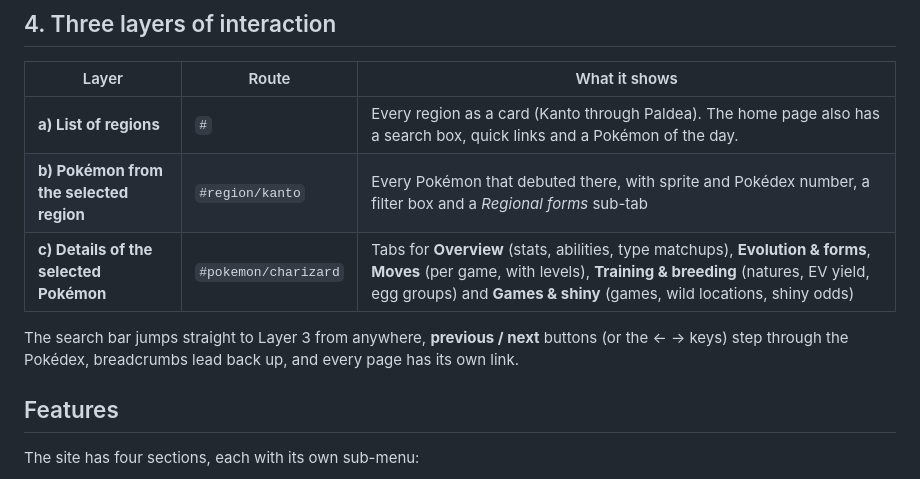
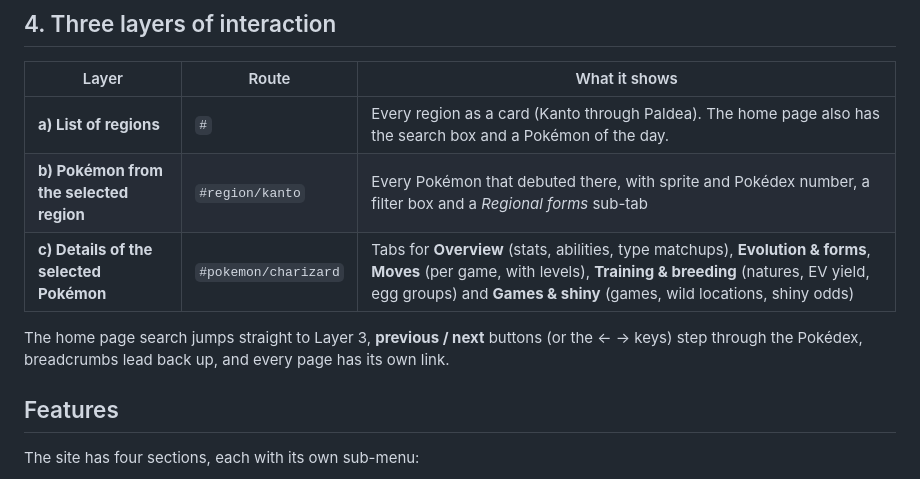
Before and after one commit to igardner2150/Pok-Explorer, a Markdown page: README.md, the part around the change. GitHub-like rendering.

Commit message:
Update README for clarity and consistency

```diff
--- a/README.md
+++ b/README.md
@@ -40,11 +40,11 @@ Sprites and artwork come from PokéAPI's sprite repository. Responses are cached
 
 | Layer | Route | What it shows |
 |---|---|---|
-| **a) List of regions** | `#` | Every region as a card (Kanto through Paldea). The home page also has a search box, quick links and a Pokémon of the day. |
+| **a) List of regions** | `#` | Every region as a card (Kanto through Paldea). The home page also has the search box and a Pokémon of the day. |
 | **b) Pokémon from the selected region** | `#region/kanto` | Every Pokémon that debuted there, with sprite and Pokédex number, a filter box and a *Regional forms* sub-tab |
 | **c) Details of the selected Pokémon** | `#pokemon/charizard` | Tabs for **Overview** (stats, abilities, type matchups), **Evolution & forms**, **Moves** (per game, with levels), **Training & breeding** (natures, EV yield, egg groups) and **Games & shiny** (games, wild locations, shiny odds) |
 
-The search bar jumps straight to Layer 3 from anywhere, **previous / next** buttons (or the ← → keys) step through the Pokédex, breadcrumbs lead back up, and every page has its own link.
+The home page search jumps straight to Layer 3, **previous / next** buttons (or the ← → keys) step through the Pokédex, breadcrumbs lead back up, and every page has its own link.
 
 ## Features
 
```
